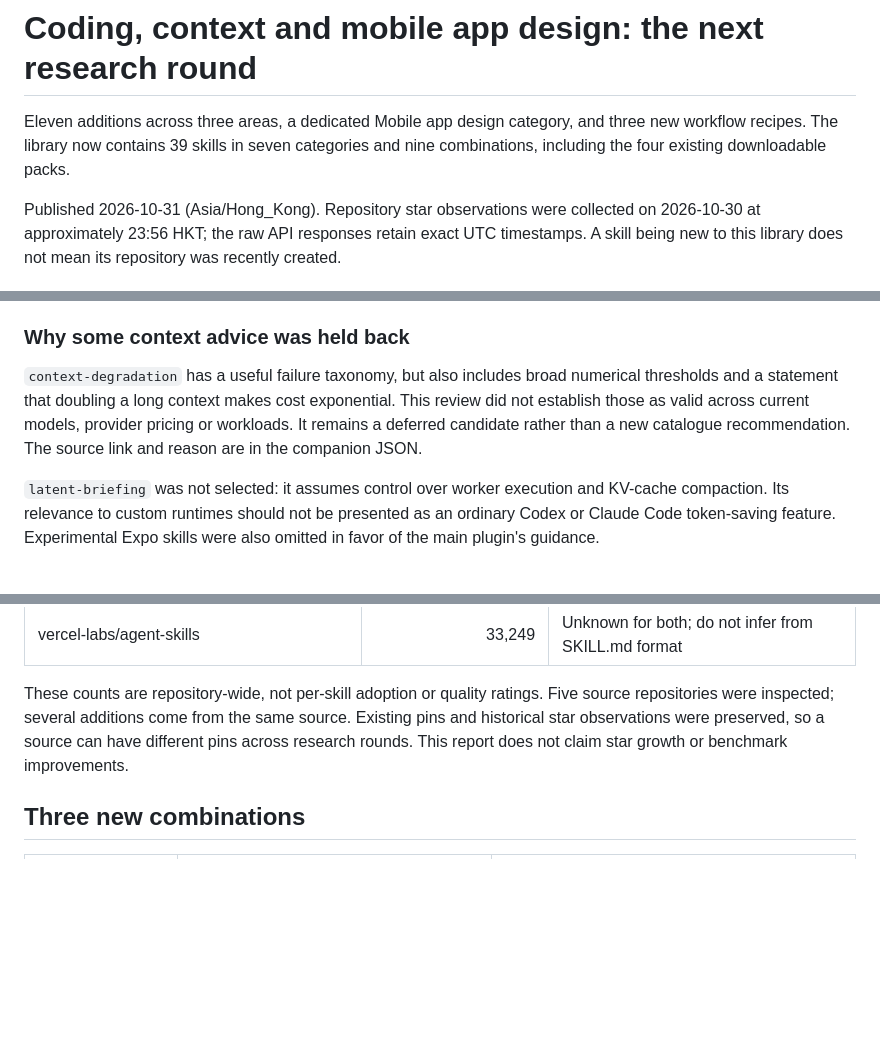
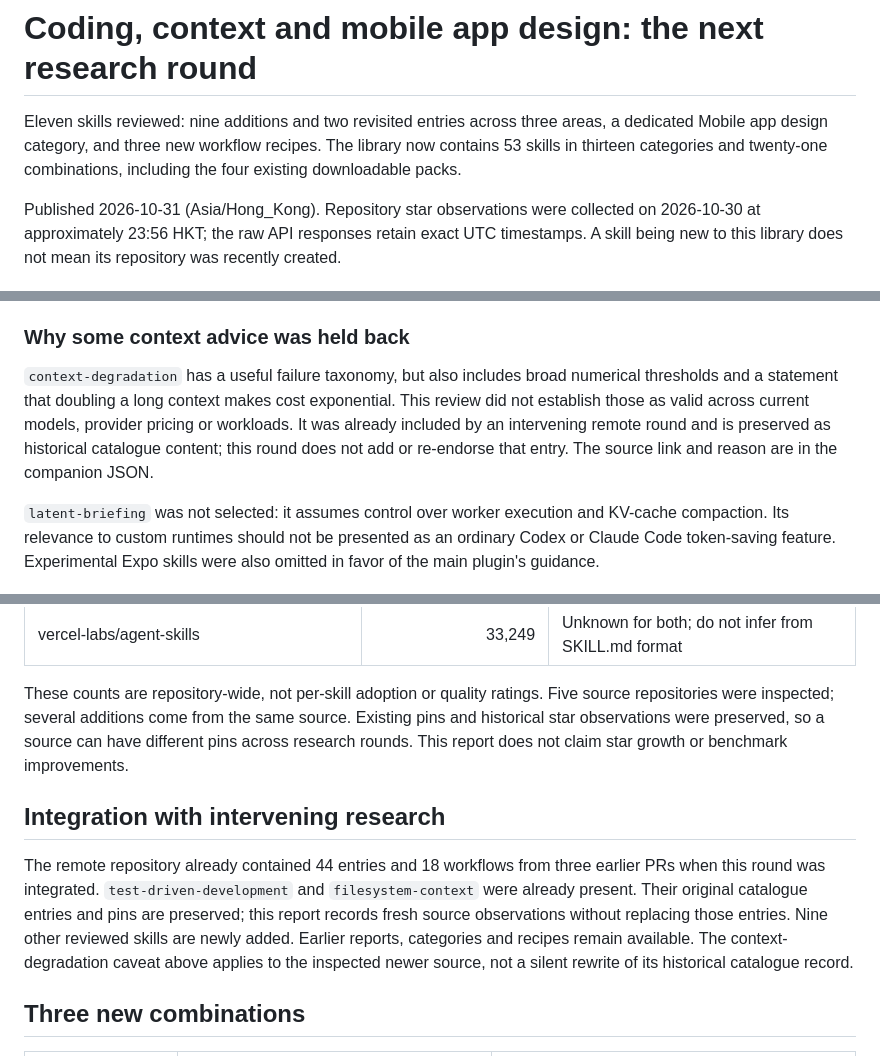
Before and after one commit to Cold-ay/AI-Skills-Library, a Markdown page: reports/2026-10-31-coding-context-mobile.md, 3 parts joined by grey strips. Drawn GitHub-style; blank space fills up the shorter version.

Commit message:
Align research report with preserved remote catalogue and overlap decisions

```diff
--- a/reports/2026-10-31-coding-context-mobile.md
+++ b/reports/2026-10-31-coding-context-mobile.md
@@ -1,6 +1,6 @@
 # Coding, context and mobile app design: the next research round
 
-Eleven additions across three areas, a dedicated Mobile app design category, and three new workflow recipes. The library now contains 39 skills in seven categories and nine combinations, including the four existing downloadable packs.
+Eleven skills reviewed: nine additions and two revisited entries across three areas, a dedicated Mobile app design category, and three new workflow recipes. The library now contains 53 skills in thirteen categories and twenty-one combinations, including the four existing downloadable packs.
 
 Published 2026-10-31 (Asia/Hong_Kong). Repository star observations were collected on 2026-10-30 at approximately 23:56 HKT; the raw API responses retain exact UTC timestamps. A skill being new to this library does not mean its repository was recently created.
 
@@ -30,7 +30,7 @@ No token-saving percentage is claimed. To evaluate a strategy, compare the same
 
 ### Why some context advice was held back
 
-`context-degradation` has a useful failure taxonomy, but also includes broad numerical thresholds and a statement that doubling a long context makes cost exponential. This review did not establish those as valid across current models, provider pricing or workloads. It remains a deferred candidate rather than a new catalogue recommendation. The source link and reason are in the companion JSON.
+`context-degradation` has a useful failure taxonomy, but also includes broad numerical thresholds and a statement that doubling a long context makes cost exponential. This review did not establish those as valid across current models, provider pricing or workloads. It was already included by an intervening remote round and is preserved as historical catalogue content; this round does not add or re-endorse that entry. The source link and reason are in the companion JSON.
 
 `latent-briefing` was not selected: it assumes control over worker execution and KV-cache compaction. Its relevance to custom runtimes should not be presented as an ordinary Codex or Claude Code token-saving feature. Experimental Expo skills were also omitted in favor of the main plugin's guidance.
 
@@ -60,6 +60,10 @@ Expo's source recommends SDK-specific documentation, which is more useful than b
 
 These counts are repository-wide, not per-skill adoption or quality ratings. Five source repositories were inspected; several additions come from the same source. Existing pins and historical star observations were preserved, so a source can have different pins across research rounds. This report does not claim star growth or benchmark improvements.
 
+## Integration with intervening research
+
+The remote repository already contained 44 entries and 18 workflows from three earlier PRs when this round was integrated. `test-driven-development` and `filesystem-context` were already present. Their original catalogue entries and pins are preserved; this report records fresh source observations without replacing those entries. Nine other reviewed skills are newly added. Earlier reports, categories and recipes remain available. The context-degradation caveat above applies to the inspected newer source, not a silent rewrite of its historical catalogue record.
+
 ## Three new combinations
 
 | Recipe | Stages and handoff | Main boundary |
```
Also changed, not shown: other parts of reports/2026-10-31-coding-context-mobile.md (+1 -1 lines).
